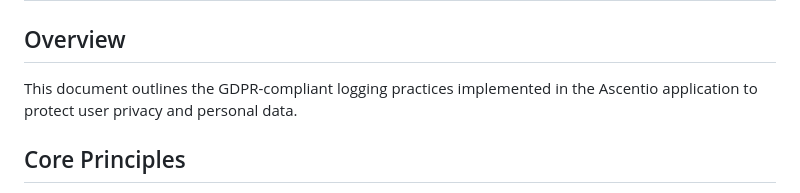
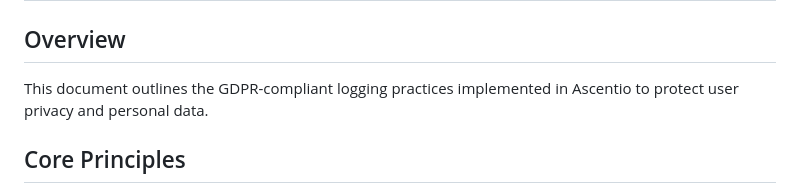
Before and after one commit to benidevo/vega, a Markdown page: docs/GDPR-LOGGING.md, the part around the change. Drawn GitHub-style.

```diff
--- a/docs/GDPR-LOGGING.md
+++ b/docs/GDPR-LOGGING.md
@@ -2,7 +2,7 @@
 
 ## Overview
 
-This document outlines the GDPR-compliant logging practices implemented in the Ascentio application to protect user privacy and personal data.
+This document outlines the GDPR-compliant logging practices implemented in Ascentio to protect user privacy and personal data.
 
 ## Core Principles
 
```
Also changed, not shown: docs/PRD.md (deleted, +0 -194 lines), docs/Roadmap.md (deleted, +0 -54 lines).
